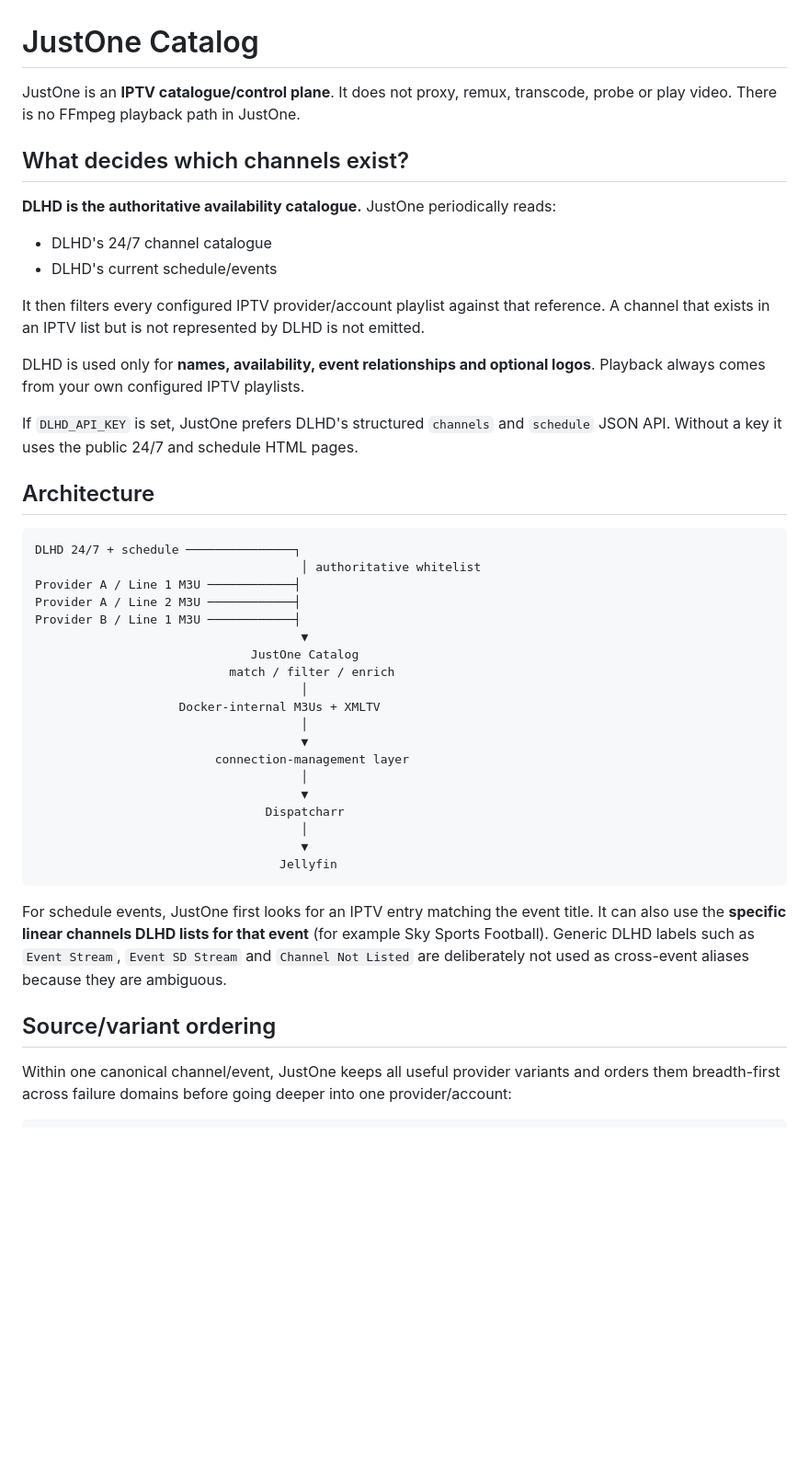
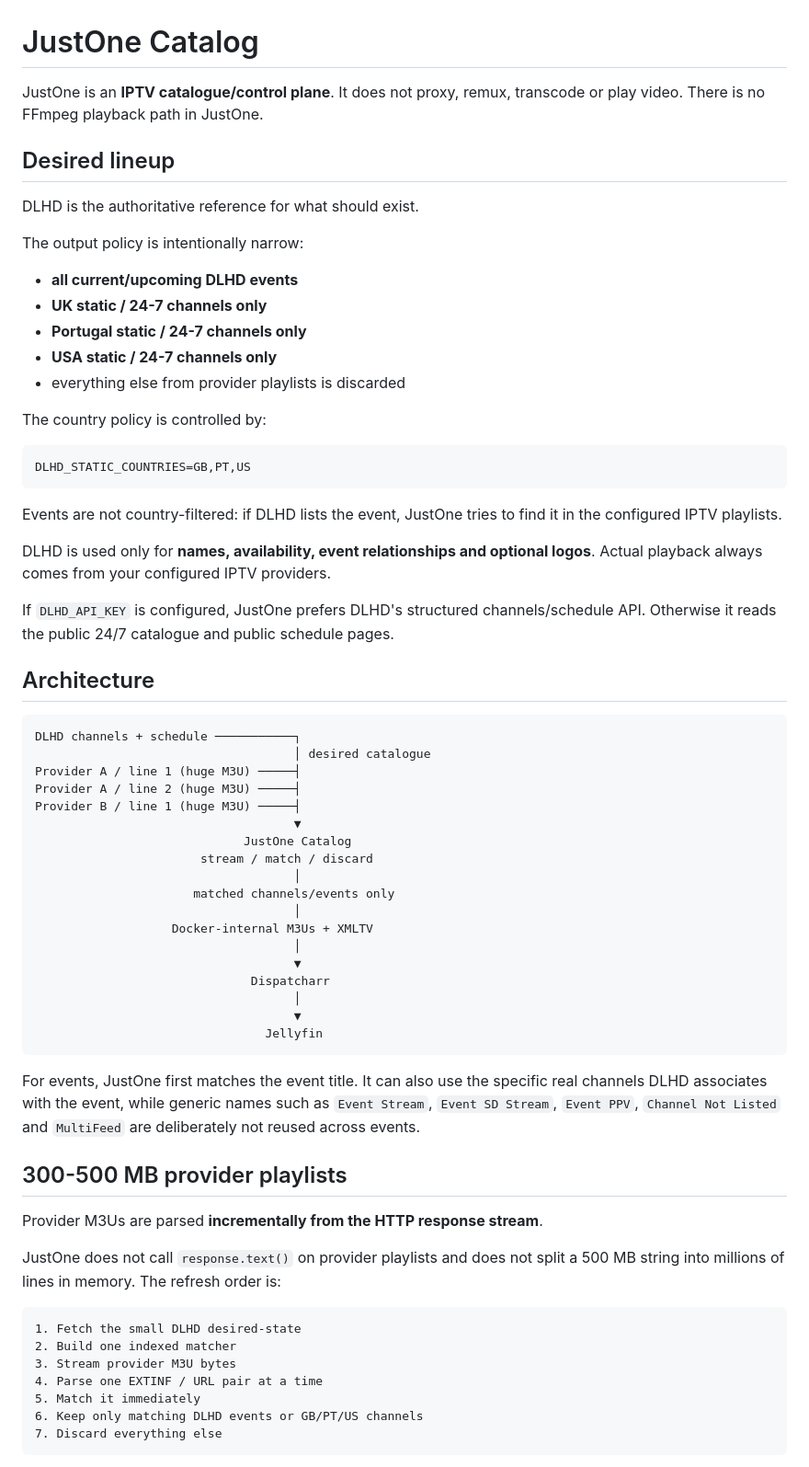
Before and after one commit to Ricas13/JustOne, a Markdown page: README.md, the part around one of its changes. Shown at 92% size. Drawn GitHub-style; blank space fills up the shorter version.

Commit message:
Document public admin large M3U support and target lineup

````diff
--- a/README.md
+++ b/README.md
@@ -1,46 +1,69 @@
 # JustOne Catalog
 
-JustOne is an **IPTV catalogue/control plane**. It does not proxy, remux, transcode, probe or play video. There is no FFmpeg playback path in JustOne.
+JustOne is an **IPTV catalogue/control plane**. It does not proxy, remux, transcode or play video. There is no FFmpeg playback path in JustOne.
 
-## What decides which channels exist?
+## Desired lineup
 
-**DLHD is the authoritative availability catalogue.** JustOne periodically reads:
+DLHD is the authoritative reference for what should exist.
 
-- DLHD's 24/7 channel catalogue
-- DLHD's current schedule/events
+The output policy is intentionally narrow:
 
-It then filters every configured IPTV provider/account playlist against that reference. A channel that exists in an IPTV list but is not represented by DLHD is not emitted.
+- **all current/upcoming DLHD events**
+- **UK static / 24-7 channels only**
+- **Portugal static / 24-7 channels only**
+- **USA static / 24-7 channels only**
+- everything else from provider playlists is discarded
 
-DLHD is used only for **names, availability, event relationships and optional logos**. Playback always comes from your own configured IPTV playlists.
+The country policy is controlled by:
 
-If `DLHD_API_KEY` is set, JustOne prefers DLHD's structured `channels` and `schedule` JSON API. Without a key it uses the public 24/7 and schedule HTML pages.
+```text
+DLHD_STATIC_COUNTRIES=GB,PT,US
+```
+
+Events are not country-filtered: if DLHD lists the event, JustOne tries to find it in the configured IPTV playlists.
+
+DLHD is used only for **names, availability, event relationships and optional logos**. Actual playback always comes from your configured IPTV providers.
+
+If `DLHD_API_KEY` is configured, JustOne prefers DLHD's structured channels/schedule API. Otherwise it reads the public 24/7 catalogue and public schedule pages.
 
 ## Architecture
 
 ```text
-DLHD 24/7 + schedule ───────────────┐
-                                     │ authoritative whitelist
-Provider A / Line 1 M3U ────────────┤
-Provider A / Line 2 M3U ────────────┤
-Provider B / Line 1 M3U ────────────┤
-                                     ▼
-                              JustOne Catalog
-                           match / filter / enrich
-                                     │
-                    Docker-internal M3Us + XMLTV
-                                     │
-                                     ▼
-                         connection-management layer
-                                     │
-                                     ▼
-                                Dispatcharr
-                                     │
-                                     ▼
-                                  Jellyfin
+DLHD channels + schedule ───────────┐
+                                    │ desired catalogue
+Provider A / line 1 (huge M3U) ─────┤
+Provider A / line 2 (huge M3U) ─────┤
+Provider B / line 1 (huge M3U) ─────┤
+                                    ▼
+                             JustOne Catalog
+                       stream / match / discard
+                                    │
+                      matched channels/events only
+                                    │
+                   Docker-internal M3Us + XMLTV
+                                    │
+                                    ▼
+                              Dispatcharr
+                                    │
+                                    ▼
+                                Jellyfin
 ```
 
-For schedule events, JustOne first looks for an IPTV entry matching the event title. It can also use the **specific linear channels DLHD lists for that event** (for example Sky Sports Football). Generic DLHD labels such as `Event Stream`, `Event SD Stream` and `Channel Not Listed` are deliberately not used as cross-event aliases because they are ambiguous.
+For events, JustOne first matches the event title. It can also use the specific real channels DLHD associates with the event, while generic names such as `Event Stream`, `Event SD Stream`, `Event PPV`, `Channel Not Listed` and `MultiFeed` are deliberately not reused across events.
 
-## Source/variant ordering
+## 300-500 MB provider playlists
 
-Within one canonical channel/event, JustOne keeps all useful provider variants and orders them breadth-first across failure domains before going deeper into one provider/account:
+Provider M3Us are parsed **incrementally from the HTTP response stream**.
+
+JustOne does not call `response.text()` on provider playlists and does not split a 500 MB string into millions of lines in memory. The refresh order is:
+
+```text
+1. Fetch the small DLHD desired-state
+2. Build one indexed matcher
+3. Stream provider M3U bytes
+4. Parse one EXTINF / URL pair at a time
+5. Match it immediately
+6. Keep only matching DLHD events or GB/PT/US channels
+7. Discard everything else
+```
+
````
Also changed, not shown: other parts of README.md (+88 -63 lines).
